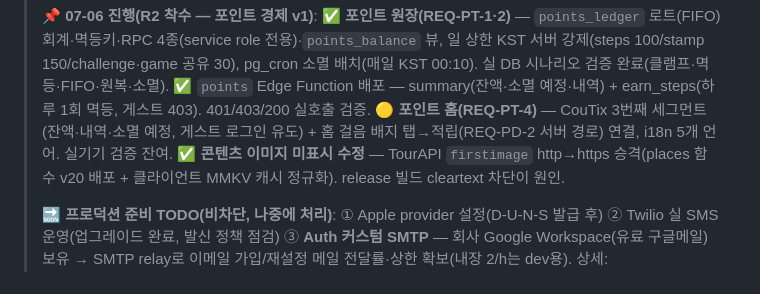
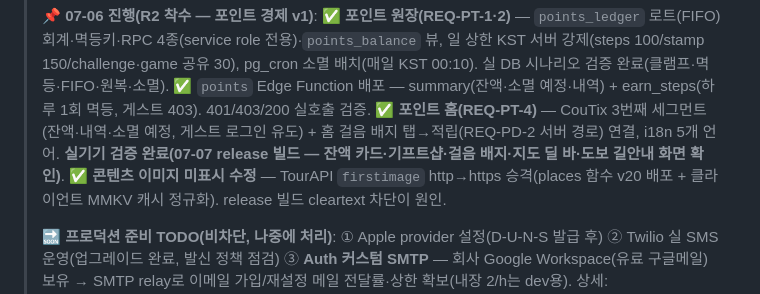
Before and after one commit to mangotree2020/K_Gganbu, a Markdown page: docs/BACKLOG.md, the part around the change. Drawn GitHub-style.

Commit message:
docs: 포인트 홈 실기기 검증 완료 반영 (REQ-PT-4 ✅ — 07-07 release 빌드)
Co-Authored-By: Claude Fable 5 <noreply@anthropic.com>

```diff
--- a/docs/BACKLOG.md
+++ b/docs/BACKLOG.md
@@ -88,7 +88,7 @@
 > **📌 07-06 진행(R2 착수 — 포인트 경제 v1)**:
 > ✅ **포인트 원장(REQ-PT-1·2)** — `points_ledger` 로트(FIFO) 회계·멱등키·RPC 4종(service role 전용)·`points_balance` 뷰, 일 상한 KST 서버 강제(steps 100/stamp 150/challenge·game 공유 30), pg_cron 소멸 배치(매일 KST 00:10). 실 DB 시나리오 검증 완료(클램프·멱등·FIFO·원복·소멸).
 > ✅ `points` Edge Function 배포 — summary(잔액·소멸 예정·내역) + earn_steps(하루 1회 멱등, 게스트 403). 401/403/200 실호출 검증.
-> 🟡 **포인트 홈(REQ-PT-4)** — CouTix 3번째 세그먼트(잔액·내역·소멸 예정, 게스트 로그인 유도) + 홈 걸음 배지 탭→적립(REQ-PD-2 서버 경로) 연결, i18n 5개 언어. 실기기 검증 잔여.
+> ✅ **포인트 홈(REQ-PT-4)** — CouTix 3번째 세그먼트(잔액·내역·소멸 예정, 게스트 로그인 유도) + 홈 걸음 배지 탭→적립(REQ-PD-2 서버 경로) 연결, i18n 5개 언어. **실기기 검증 완료(07-07 release 빌드 — 잔액 카드·기프트샵·걸음 배지·지도 딜 바·도보 길안내 화면 확인)**.
 > ✅ **콘텐츠 이미지 미표시 수정** — TourAPI `firstimage` http→https 승격(places 함수 v20 배포 + 클라이언트 MMKV 캐시 정규화). release 빌드 cleartext 차단이 원인.
 >
 > **🔜 프로덕션 준비 TODO(비차단, 나중에 처리)**:
```
Also changed, not shown: docs/PRODUCT_REQUIREMENTS.md (+1 -1 lines).
